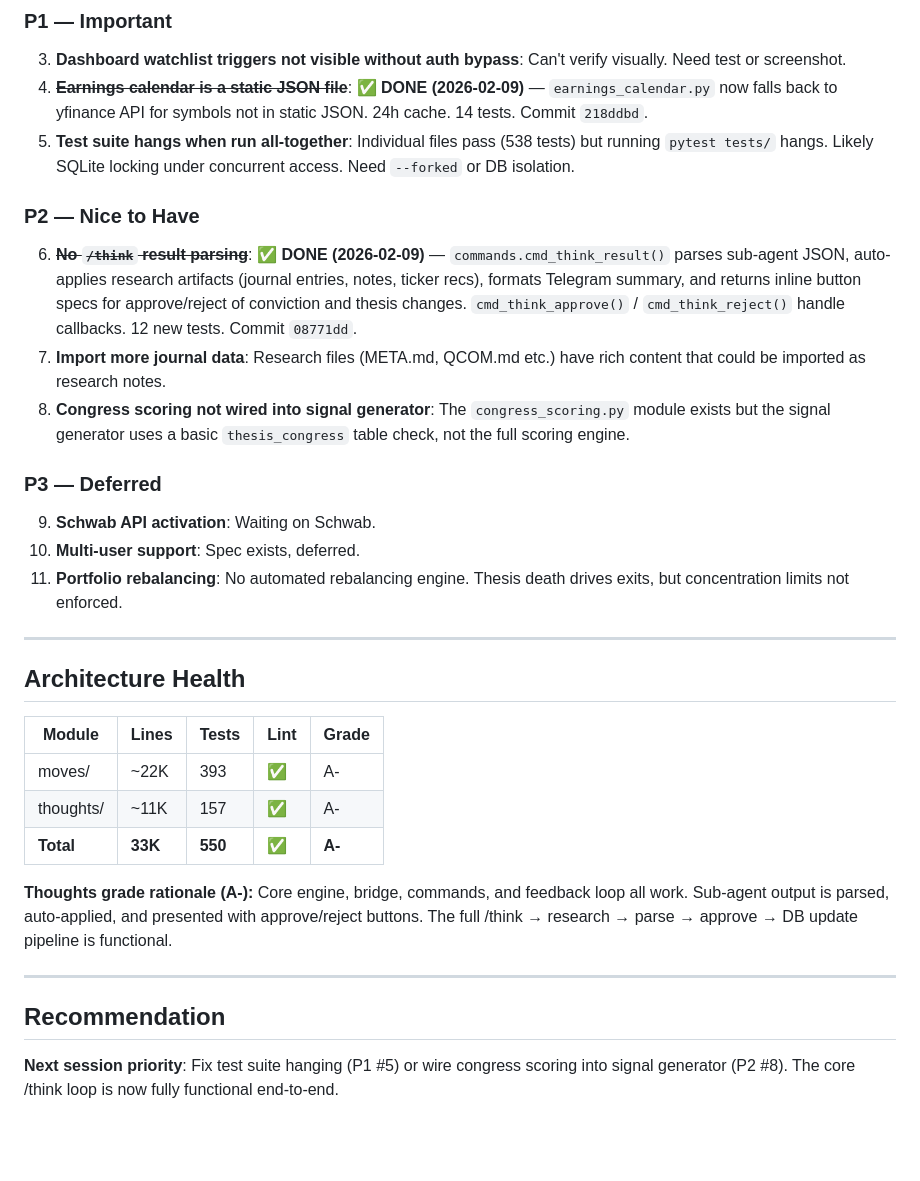
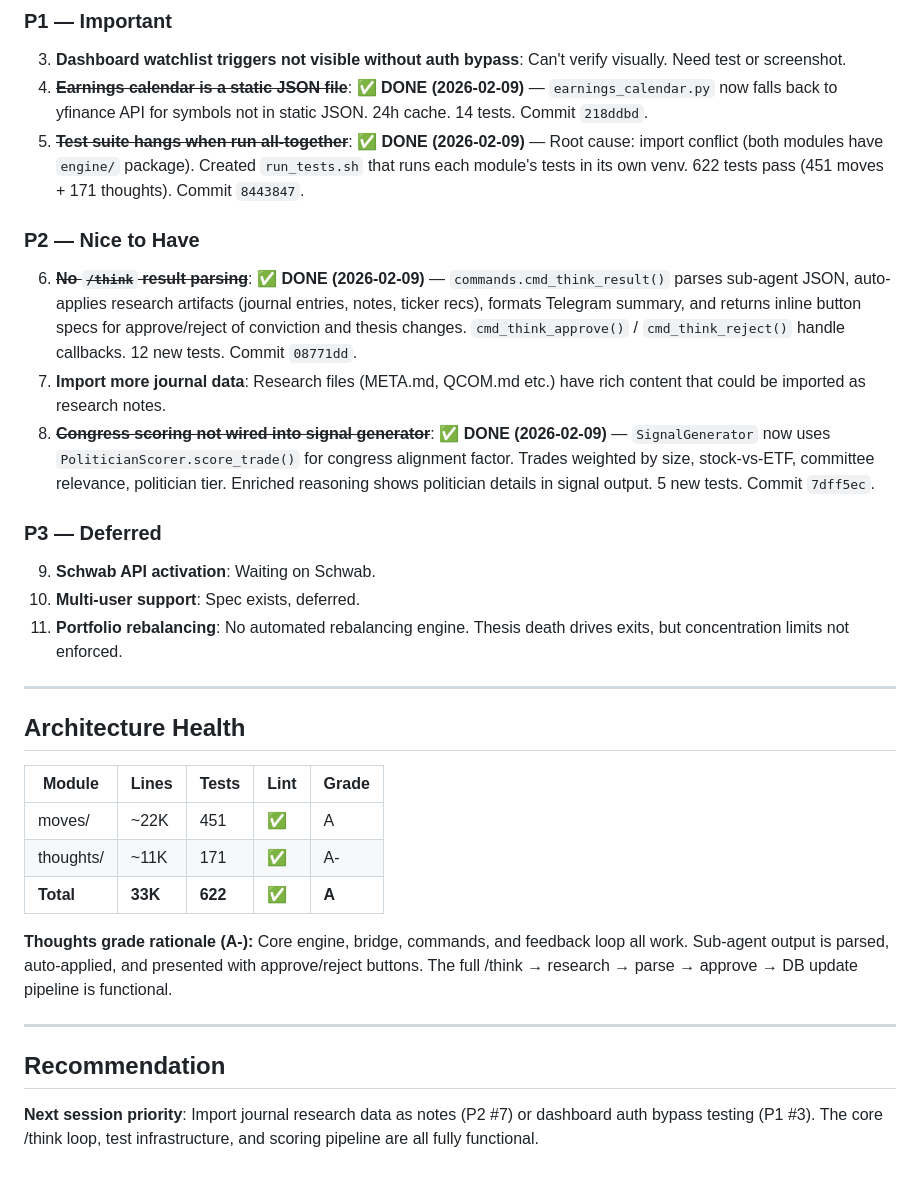
Before and after one commit to insoochung/money_things, a Markdown page: FLOW_REVIEW.md, the part around the change. Drawn GitHub-style; blank space fills up the shorter version.

Commit message:
docs: update FLOW_REVIEW.md — P1#5 and P2#8 done, 622 tests

```diff
--- a/FLOW_REVIEW.md
+++ b/FLOW_REVIEW.md
@@ -59,12 +59,12 @@ Live at **https://munnythoughts.com** with Google OAuth.
 ### P1 — Important
 3. **Dashboard watchlist triggers not visible without auth bypass**: Can't verify visually. Need test or screenshot.
 4. ~~**Earnings calendar is a static JSON file**~~: ✅ **DONE (2026-02-09)** — `earnings_calendar.py` now falls back to yfinance API for symbols not in static JSON. 24h cache. 14 tests. Commit `218ddbd`.
-5. **Test suite hangs when run all-together**: Individual files pass (538 tests) but running `pytest tests/` hangs. Likely SQLite locking under concurrent access. Need `--forked` or DB isolation.
+5. ~~**Test suite hangs when run all-together**~~: ✅ **DONE (2026-02-09)** — Root cause: import conflict (both modules have `engine/` package). Created `run_tests.sh` that runs each module's tests in its own venv. 622 tests pass (451 moves + 171 thoughts). Commit `8443847`.
 
 ### P2 — Nice to Have
 6. ~~**No `/think` result parsing**~~: ✅ **DONE (2026-02-09)** — `commands.cmd_think_result()` parses sub-agent JSON, auto-applies research artifacts (journal entries, notes, ticker recs), formats Telegram summary, and returns inline button specs for approve/reject of conviction and thesis changes. `cmd_think_approve()` / `cmd_think_reject()` handle callbacks. 12 new tests. Commit `08771dd`.
 7. **Import more journal data**: Research files (META.md, QCOM.md etc.) have rich content that could be imported as research notes.
-8. **Congress scoring not wired into signal generator**: The `congress_scoring.py` module exists but the signal generator uses a basic `thesis_congress` table check, not the full scoring engine.
+8. ~~**Congress scoring not wired into signal generator**~~: ✅ **DONE (2026-02-09)** — `SignalGenerator` now uses `PoliticianScorer.score_trade()` for congress alignment factor. Trades weighted by size, stock-vs-ETF, committee relevance, politician tier. Enriched reasoning shows politician details in signal output. 5 new tests. Commit `7dff5ec`.
 
 ### P3 — Deferred
 9. **Schwab API activation**: Waiting on Schwab.
@@ -77,9 +77,9 @@ Live at **https://munnythoughts.com** with Google OAuth.
 
 | Module | Lines | Tests | Lint | Grade |
 |--------|-------|-------|------|-------|
-| moves/ | ~22K | 393 | ✅ | A- |
-| thoughts/ | ~11K | 157 | ✅ | A- |
-| **Total** | **33K** | **550** | **✅** | **A-** |
+| moves/ | ~22K | 451 | ✅ | A |
+| thoughts/ | ~11K | 171 | ✅ | A- |
+| **Total** | **33K** | **622** | **✅** | **A** |
 
 **Thoughts grade rationale (A-):** Core engine, bridge, commands, and feedback loop all work. Sub-agent output is parsed, auto-applied, and presented with approve/reject buttons. The full /think → research → parse → approve → DB update pipeline is functional.
 
@@ -87,4 +87,4 @@ Live at **https://munnythoughts.com** with Google OAuth.
 
 ## Recommendation
 
-**Next session priority**: Fix test suite hanging (P1 #5) or wire congress scoring into signal generator (P2 #8). The core /think loop is now fully functional end-to-end.
+**Next session priority**: Import journal research data as notes (P2 #7) or dashboard auth bypass testing (P1 #3). The core /think loop, test infrastructure, and scoring pipeline are all fully functional.
```
